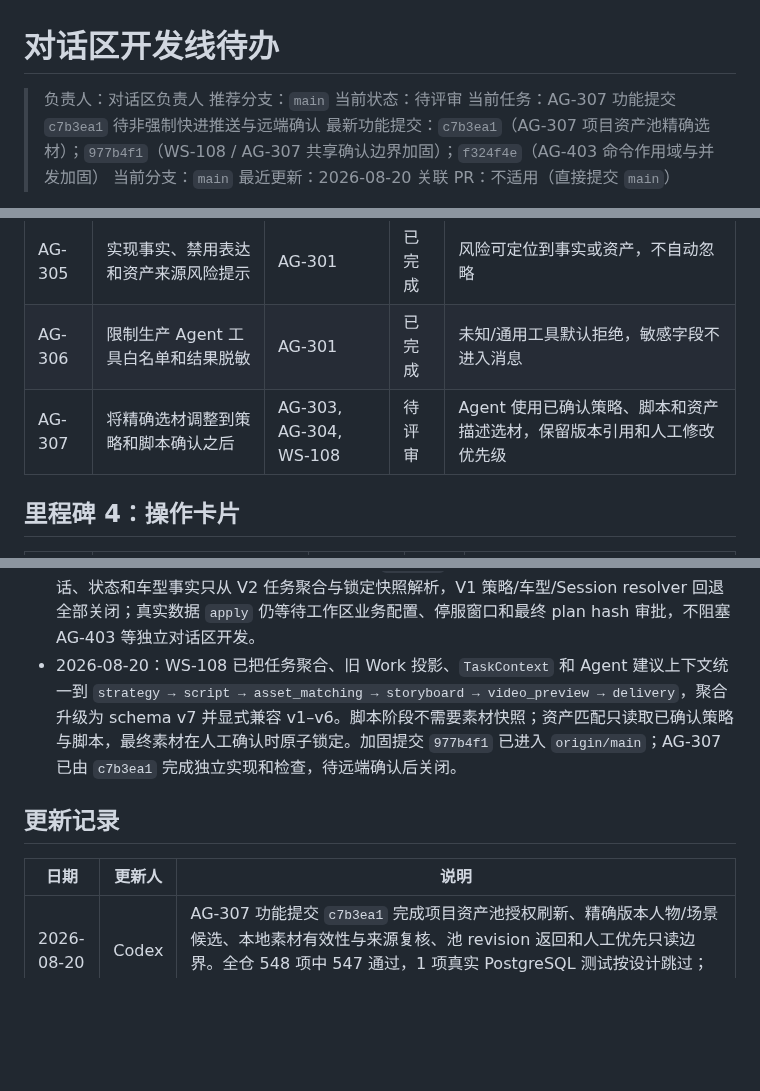
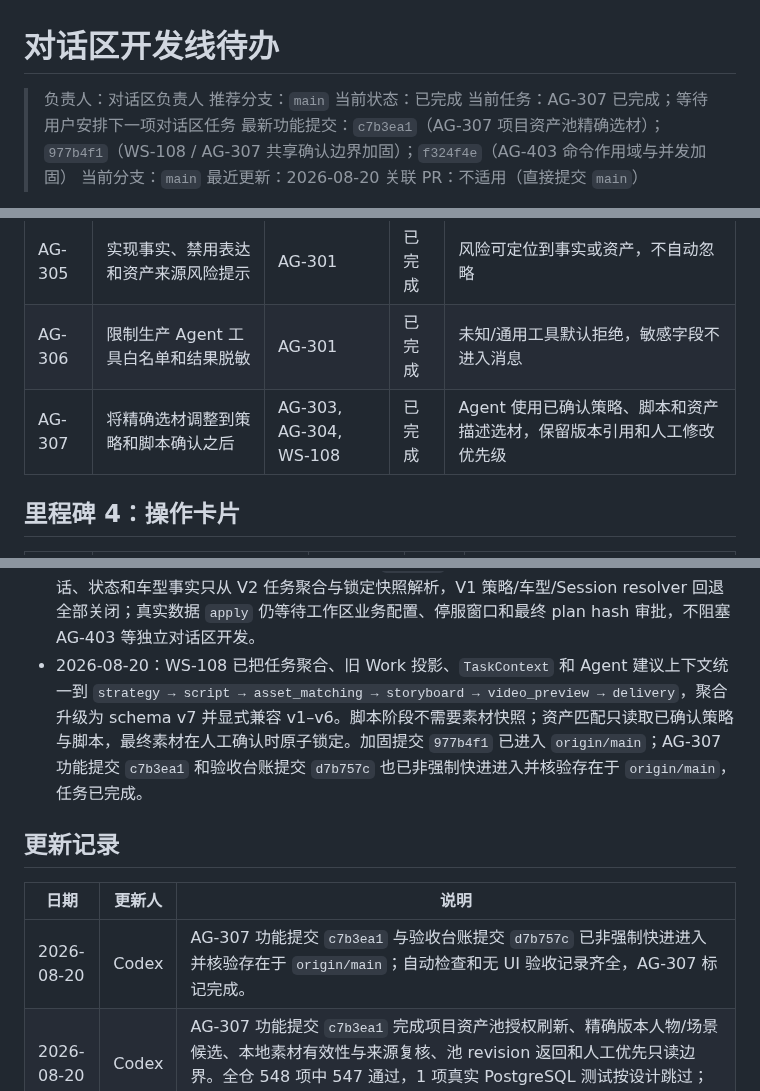
Before and after one commit to jiaqi-0625/yhc_agent, a Markdown page: docs/plans/agent-dialog-track-todo.md, 3 parts joined by grey strips. Rendered like a GitHub page; blank space fills up the shorter version.

Commit message:
docs(AG-307): mark asset matching complete

```diff
--- a/docs/plans/agent-dialog-track-todo.md
+++ b/docs/plans/agent-dialog-track-todo.md
@@ -2,8 +2,8 @@
 
 > 负责人：对话区负责人
 > 推荐分支：`main`
-> 当前状态：待评审
-> 当前任务：AG-307 功能提交 `c7b3ea1` 待非强制快进推送与远端确认
+> 当前状态：已完成
+> 当前任务：AG-307 已完成；等待用户安排下一项对话区任务
 > 最新功能提交：`c7b3ea1`（AG-307 项目资产池精确选材）；`977b4f1`（WS-108 / AG-307 共享确认边界加固）；`f324f4e`（AG-403 命令作用域与并发加固）
 > 当前分支：`main`
 > 最近更新：2026-08-20
@@ -93,7 +93,7 @@
 | AG-304 | 实现脚本、资产匹配、分镜和交付阶段建议 | AG-302, AG-303 | 已完成 | 只在允许阶段生成建议，遵守已确认上游产物 |
 | AG-305 | 实现事实、禁用表达和资产来源风险提示 | AG-301 | 已完成 | 风险可定位到事实或资产，不自动忽略 |
 | AG-306 | 限制生产 Agent 工具白名单和结果脱敏 | AG-301 | 已完成 | 未知/通用工具默认拒绝，敏感字段不进入消息 |
-| AG-307 | 将精确选材调整到策略和脚本确认之后 | AG-303, AG-304, WS-108 | 待评审 | Agent 使用已确认策略、脚本和资产描述选材，保留版本引用和人工修改优先级 |
+| AG-307 | 将精确选材调整到策略和脚本确认之后 | AG-303, AG-304, WS-108 | 已完成 | Agent 使用已确认策略、脚本和资产描述选材，保留版本引用和人工修改优先级 |
 
 ## 里程碑 4：操作卡片
 
@@ -196,12 +196,13 @@ AG-103 / AG-204 / AG-501 / AG-502 的 Bearer POST run、SSE 重连/取消和初
 - 2026-08-19：WS-305 已通过功能提交 `3bf2a01` 完成并进入 `origin/main`。统一命令 API 只接受 `{ requestId, card }`，使用认证 SessionScope、最新授权、当前任务负责人、revision 和工作流状态执行；卡片文案与展示成本不具备授权或计费效力。策略生成、审批请求和回退均返回持久化命令 receipt，当前三类动作的服务端权威成本为 `free / 0 / charged=false`。Agent 仍不得自动执行卡片或把审批请求解释为已批准。
 - 2026-08-19：WS-306 已通过功能提交 `9271e1c` 完成。阶段版本与失效查询可供工作区/对话区只读展示，确认与回退写入继续要求显式人工操作、当前负责人、最新 revision 和动态授权；服务端推导确认依赖、策略哈希和递归失效范围。Agent 不得提供操作者身份、确认依赖、产物哈希或失效 ID，不能直接调用确认服务。
 - 2026-08-19：WS-307 代码已通过功能提交 `064f74a` 完成。迁移完成标记生效后，Agent 会话、状态和车型事实只从 V2 任务聚合与锁定快照解析，V1 策略/车型/Session resolver 回退全部关闭；真实数据 `apply` 仍等待工作区业务配置、停服窗口和最终 plan hash 审批，不阻塞 AG-403 等独立对话区开发。
-- 2026-08-20：WS-108 已把任务聚合、旧 Work 投影、`TaskContext` 和 Agent 建议上下文统一到 `strategy → script → asset_matching → storyboard → video_preview → delivery`，聚合升级为 schema v7 并显式兼容 v1–v6。脚本阶段不需要素材快照；资产匹配只读取已确认策略与脚本，最终素材在人工确认时原子锁定。加固提交 `977b4f1` 已进入 `origin/main`；AG-307 已由 `c7b3ea1` 完成独立实现和检查，待远端确认后关闭。
+- 2026-08-20：WS-108 已把任务聚合、旧 Work 投影、`TaskContext` 和 Agent 建议上下文统一到 `strategy → script → asset_matching → storyboard → video_preview → delivery`，聚合升级为 schema v7 并显式兼容 v1–v6。脚本阶段不需要素材快照；资产匹配只读取已确认策略与脚本，最终素材在人工确认时原子锁定。加固提交 `977b4f1` 已进入 `origin/main`；AG-307 功能提交 `c7b3ea1` 和验收台账提交 `d7b757c` 也已非强制快进进入并核验存在于 `origin/main`，任务已完成。
 
 ## 更新记录
 
 | 日期 | 更新人 | 说明 |
 |---|---|---|
+| 2026-08-20 | Codex | AG-307 功能提交 `c7b3ea1` 与验收台账提交 `d7b757c` 已非强制快进进入并核验存在于 `origin/main`；自动检查和无 UI 验收记录齐全，AG-307 标记完成。 |
 | 2026-08-20 | Codex | AG-307 功能提交 `c7b3ea1` 完成项目资产池授权刷新、精确版本人物/场景候选、本地素材有效性与来源复核、池 revision 返回和人工优先只读边界。全仓 548 项中 547 通过，1 项真实 PostgreSQL 测试按设计跳过；待非强制快进推送与远端确认。 |
 | 2026-08-20 | Codex | WS-108 加固提交 `977b4f1` 已非强制快进进入并核验存在于 `origin/main`，共享阶段顺序、素材快照可用时机、schema v7 升级和 Agent 上下文边界正式完成。WS-108 标记完成，AG-307 的工作区依赖解除并保持待评审。 |
 | 2026-08-20 | Codex | WS-108 / AG-307 共享实现完成最终门禁：重放 `origin/main@b56014d` 后全仓 545 项中 544 通过，1 项真实 PostgreSQL 集成测试因未配置 `TEST_DATABASE_URL` 安全跳过；类型检查、凭据扫描、diff 检查通过，三路独立复核无 P0/P1/P2。两项进入待评审，等待非强制快进推送和远端确认。 |
```
Also changed, not shown: other parts of docs/plans/agent-dialog-track-todo.md (+1 -1 lines).
